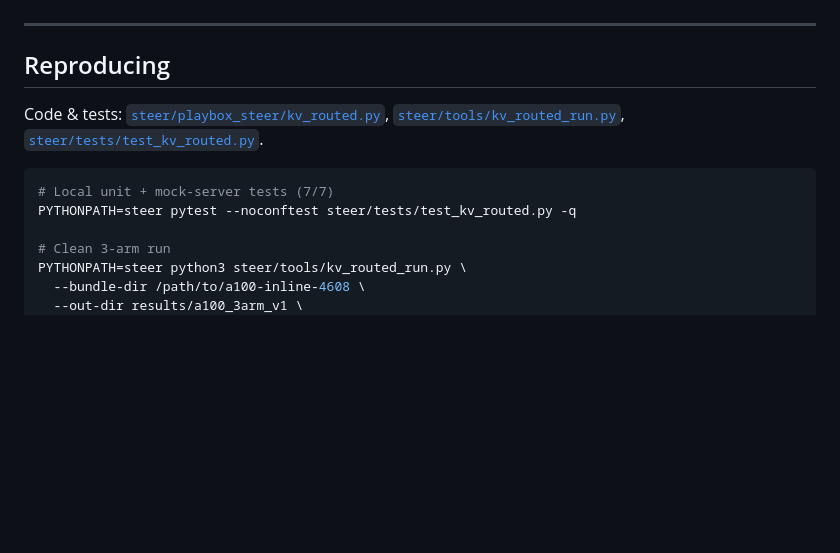
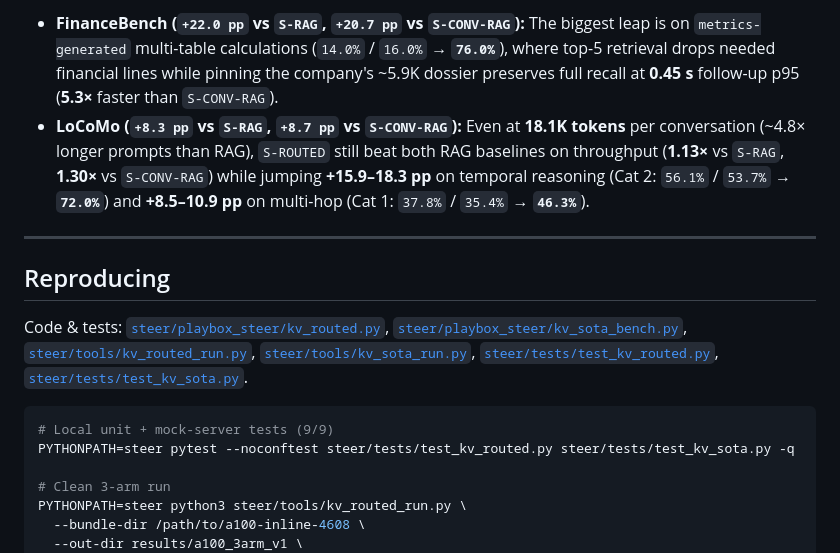
Before and after one commit to Epistetechnician/playbox, a Markdown page: docs/kv-routed-eval.md, the part around one of its changes. GitHub-like rendering; blank space fills up the shorter version.

````diff
--- a/docs/kv-routed-eval.md
+++ b/docs/kv-routed-eval.md
@@ -71,13 +89,15 @@ Expands the 32 sessions across 6 isolated tenant namespaces (`--tenant-scale 6`
+- **FinanceBench (`+22.0 pp` vs `S-RAG`, `+20.7 pp` vs `S-CONV-RAG`):** The biggest leap is on `metrics-generated` multi-table calculations (`14.0%` / `16.0%` → **`76.0%`**), where top-5 retrieval drops needed financial lines while pinning the company's ~5.9K dossier preserves full recall at **0.45 s** follow-up p95 (**5.3×** faster than `S-CONV-RAG`).
+- **LoCoMo (`+8.3 pp` vs `S-RAG`, `+8.7 pp` vs `S-CONV-RAG`):** Even at **18.1K tokens** per conversation (~4.8× longer prompts than RAG), `S-ROUTED` still beat both RAG baselines on throughput (**1.13×** vs `S-RAG`, **1.30×** vs `S-CONV-RAG`) while jumping **+15.9–18.3 pp** on temporal reasoning (Cat 2: `56.1%` / `53.7%` → **`72.0%`**) and **+8.5–10.9 pp** on multi-hop (Cat 1: `37.8%` / `35.4%` → **`46.3%`**).
 
 ---
 
 ## Reproducing
 
-Code & tests: [`steer/playbox_steer/kv_routed.py`](../steer/playbox_steer/kv_routed.py), [`steer/tools/kv_routed_run.py`](../steer/tools/kv_routed_run.py), [`steer/tests/test_kv_routed.py`](../steer/tests/test_kv_routed.py).
+Code & tests: [`steer/playbox_steer/kv_routed.py`](../steer/playbox_steer/kv_routed.py), [`steer/playbox_steer/kv_sota_bench.py`](../steer/playbox_steer/kv_sota_bench.py), [`steer/tools/kv_routed_run.py`](../steer/tools/kv_routed_run.py), [`steer/tools/kv_sota_run.py`](../steer/tools/kv_sota_run.py), [`steer/tests/test_kv_routed.py`](../steer/tests/test_kv_routed.py), [`steer/tests/test_kv_sota.py`](../steer/tests/test_kv_sota.py).
 
 ```bash
-# Local unit + mock-server tests (7/7)
-PYTHONPATH=steer pytest --noconftest steer/tests/test_kv_routed.py -q
+# Local unit + mock-server tests (9/9)
+PYTHONPATH=steer pytest --noconftest steer/tests/test_kv_routed.py steer/tests/test_kv_sota.py -q
 
 # Clean 3-arm run
 PYTHONPATH=steer python3 steer/tools/kv_routed_run.py \
````
Also changed, not shown: other parts of docs/kv-routed-eval.md (+21 -3 lines), docs/assets/kv-routed/04_sota_generalization.png (added), 5 other files.
